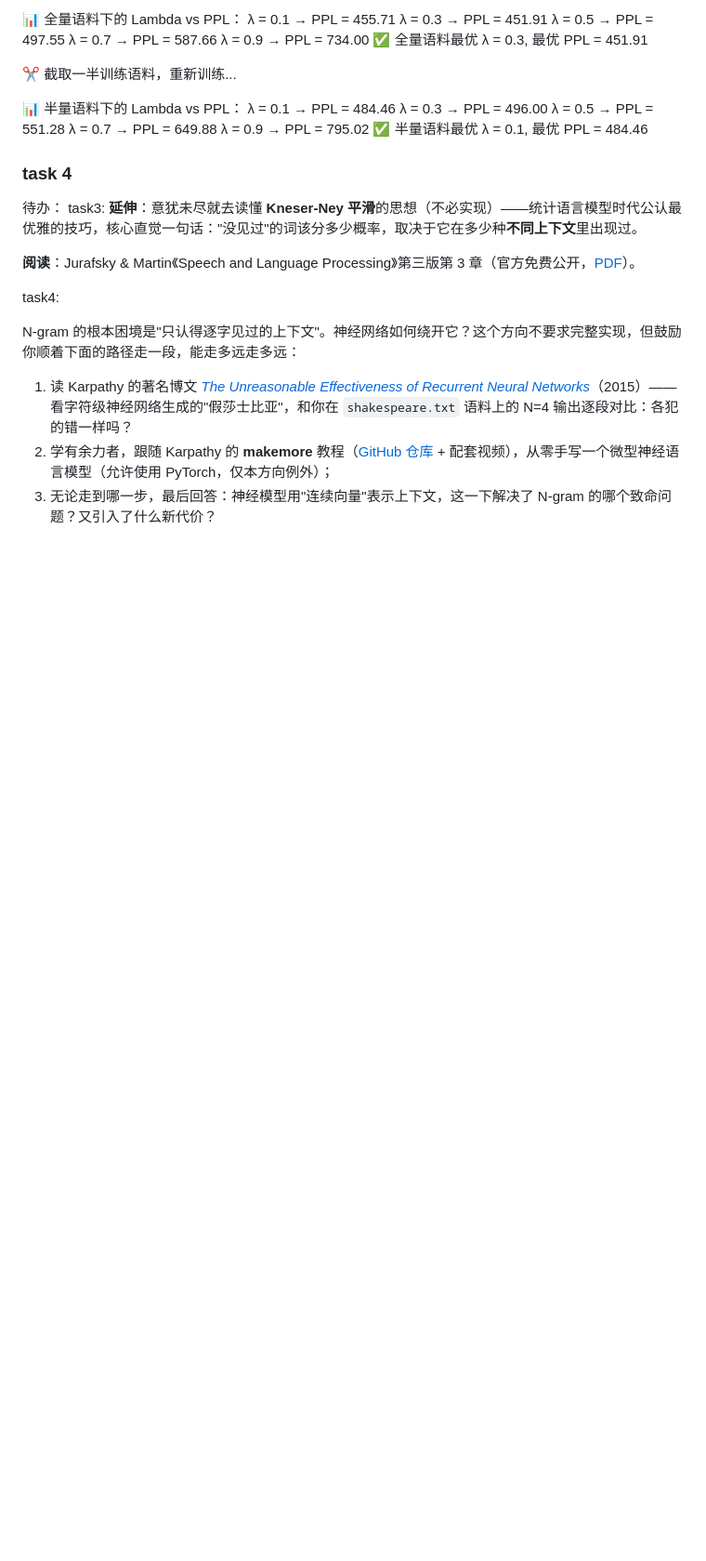
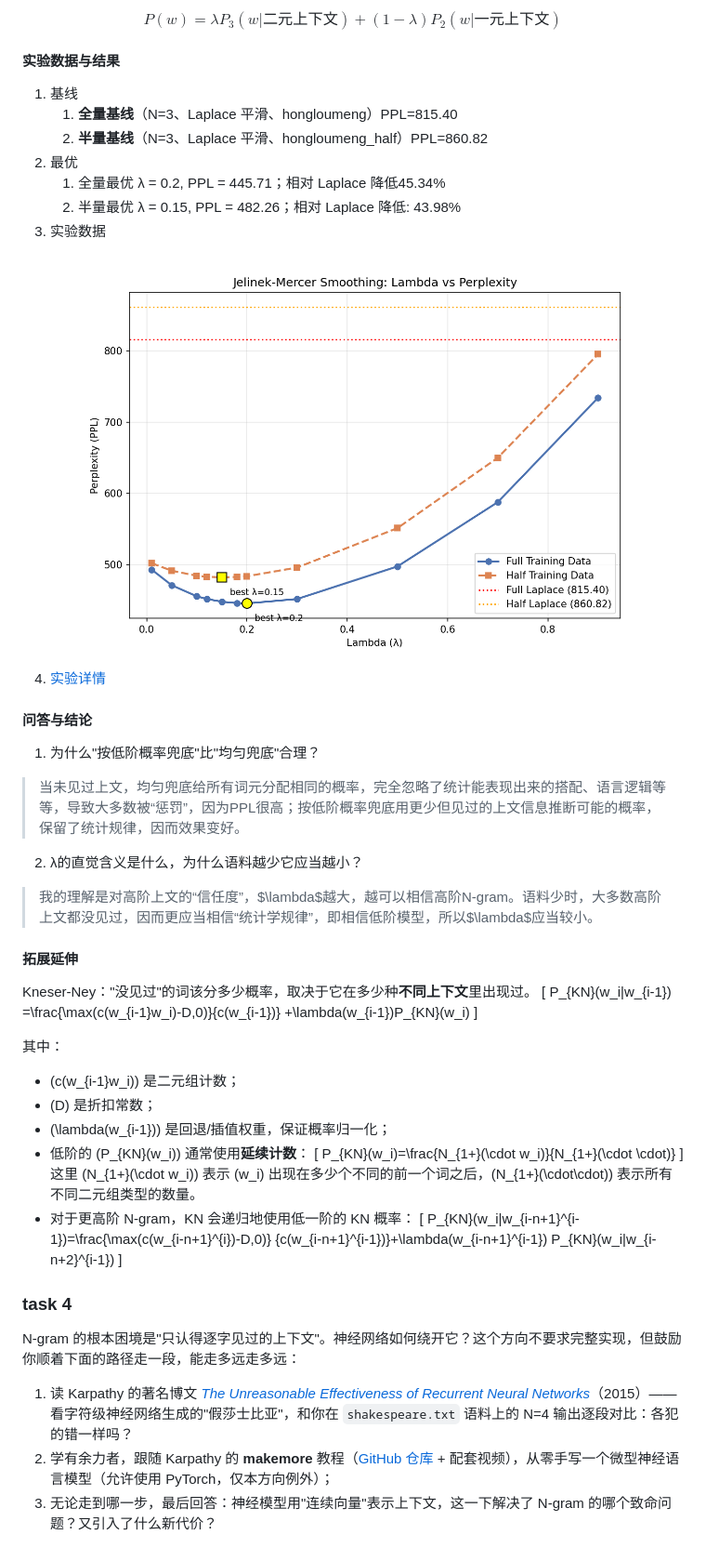
Before and after one commit to forevermore177/N-gram-learning, a Markdown page: advance.md, the part around one of its changes. Shown at 93% size. Drawn GitHub-style; pictures changed too: task3/jm_curve.png (added); blank space fills up the shorter version.

Commit message:
finsish:task2 & task3

```diff
--- a/advance.md
+++ b/advance.md
@@ -60,32 +74,46 @@
 
-📊 全量语料下的 Lambda vs PPL：
-λ = 0.1 → PPL = 455.71
-λ = 0.3 → PPL = 451.91
-λ = 0.5 → PPL = 497.55
-λ = 0.7 → PPL = 587.66
-λ = 0.9 → PPL = 734.00
-✅ 全量语料最优 λ = 0.3, 最优 PPL = 451.91
+$$P(w)=\lambda P_3(w | 二元上下文)+(1-\lambda)P_2(w | 一元上下文)$$
+#### 实验数据与结果
+1. 基线
+   1. **全量基线**（N=3、Laplace 平滑、hongloumeng）PPL=815.40
+   2. **半量基线**（N=3、Laplace 平滑、hongloumeng_half）PPL=860.82
+2. 最优
+   1. 全量最优 λ = 0.2, PPL = 445.71；相对 Laplace 降低45.34%
+   2. 半量最优 λ = 0.15, PPL = 482.26；相对 Laplace 降低: 43.98%
+3. 实验数据![](task3/jm_curve.png)
+4. [实验详情](task3/jm_results.csv)
 
-✂️ 截取一半训练语料，重新训练...
+#### 问答与结论
+1. 为什么"按低阶概率兜底"比"均匀兜底"合理？
+> 当未见过上文，均匀兜底给所有词元分配相同的概率，完全忽略了统计能表现出来的搭配、语言逻辑等等，导致大多数被“惩罚”，因为PPL很高；按低阶概率兜底用更少但见过的上文信息推断可能的概率，保留了统计规律，因而效果变好。
+2. λ的直觉含义是什么，为什么语料越少它应当越小？
+> 我的理解是对高阶上文的“信任度”，$\lambda$越大，越可以相信高阶N-gram。语料少时，大多数高阶上文都没见过，因而更应当相信“统计学规律”，即相信低阶模型，所以$\lambda$应当较小。
 
-📊 半量语料下的 Lambda vs PPL：
-λ = 0.1 → PPL = 484.46
-λ = 0.3 → PPL = 496.00
-λ = 0.5 → PPL = 551.28
-λ = 0.7 → PPL = 649.88
-λ = 0.9 → PPL = 795.02
-✅ 半量语料最优 λ = 0.1, 最优 PPL = 484.46
+#### 拓展延伸
+Kneser-Ney："没见过"的词该分多少概率，取决于它在多少种**不同上下文**里出现过。
+\[
+P_{KN}(w_i|w_{i-1})
+=\frac{\max(c(w_{i-1}w_i)-D,0)}{c(w_{i-1})}
++\lambda(w_{i-1})P_{KN}(w_i)
+\]
+
+其中：
+- \(c(w_{i-1}w_i)\) 是二元组计数；
+- \(D\) 是折扣常数；
+- \(\lambda(w_{i-1})\) 是回退/插值权重，保证概率归一化；
+- 低阶的 \(P_{KN}(w_i)\) 通常使用**延续计数**：
+\[
+P_{KN}(w_i)=\frac{N_{1+}(\cdot w_i)}{N_{1+}(\cdot \cdot)}
+\]
+这里 \(N_{1+}(\cdot w_i)\) 表示 \(w_i\) 出现在多少个不同的前一个词之后，\(N_{1+}(\cdot\cdot)\) 表示所有不同二元组类型的数量。
+- 对于更高阶 N-gram，KN 会递归地使用低一阶的 KN 概率：
+\[
+P_{KN}(w_i|w_{i-n+1}^{i-1})=\frac{\max(c(w_{i-n+1}^{i})-D,0)}
+{c(w_{i-n+1}^{i-1})}+\lambda(w_{i-n+1}^{i-1})
+P_{KN}(w_i|w_{i-n+2}^{i-1})
+\]
 
 ### task 4
-
-待办：
-task3:
-**延伸**：意犹未尽就去读懂 **Kneser-Ney 平滑**的思想（不必实现）——统计语言模型时代公认最优雅的技巧，核心直觉一句话："没见过"的词该分多少概率，取决于它在多少种**不同上下文**里出现过。
-
-**阅读**：Jurafsky & Martin《Speech and Language Processing》第三版第 3 章（官方免费公开，[PDF](https://web.stanford.edu/~jurafsky/slp3/3.pdf)）。
-
-task4:
-
 N-gram 的根本困境是"只认得逐字见过的上下文"。神经网络如何绕开它？这个方向不要求完整实现，但鼓励你顺着下面的路径走一段，能走多远走多远：
 
 1. 读 Karpathy 的著名博文 [*The Unreasonable Effectiveness of Recurrent Neural Networks*](https://karpathy.github.io/2015/05/21/rnn-effectiveness/)（2015）——看字符级神经网络生成的"假莎士比亚"，和你在 `shakespeare.txt` 语料上的 N=4 输出逐段对比：各犯的错一样吗？
```
Also changed, not shown: other parts of advance.md (+42 -28 lines), 10 other files.
